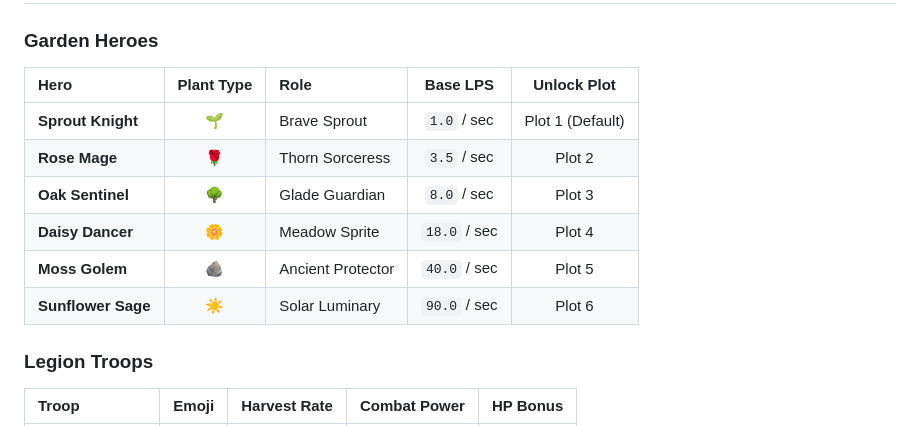
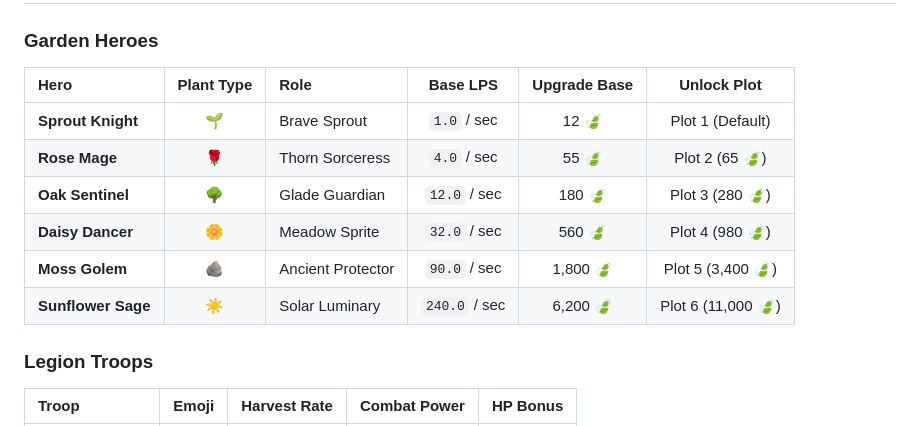
Before and after one commit to quyenanh198/Idle-Garden-Heroes, a Markdown page: README.md, the part around one of its changes. GitHub-like rendering.

```diff
--- a/README.md
+++ b/README.md
@@ -93,14 +118,14 @@
 
 ### Garden Heroes
 
-| Hero | Plant Type | Role | Base LPS | Unlock Plot |
-| :--- | :---: | :--- | :---: | :---: |
-| **Sprout Knight** | 🌱 | Brave Sprout | `1.0` / sec | Plot 1 (Default) |
-| **Rose Mage** | 🌹 | Thorn Sorceress | `3.5` / sec | Plot 2 |
-| **Oak Sentinel** | 🌳 | Glade Guardian | `8.0` / sec | Plot 3 |
-| **Daisy Dancer** | 🌼 | Meadow Sprite | `18.0` / sec | Plot 4 |
-| **Moss Golem** | 🪨 | Ancient Protector | `40.0` / sec | Plot 5 |
-| **Sunflower Sage** | ☀️ | Solar Luminary | `90.0` / sec | Plot 6 |
+| Hero | Plant Type | Role | Base LPS | Upgrade Base | Unlock Plot |
+| :--- | :---: | :--- | :---: | :---: | :---: |
+| **Sprout Knight** | 🌱 | Brave Sprout | `1.0` / sec | 12 🍃 | Plot 1 (Default) |
+| **Rose Mage** | 🌹 | Thorn Sorceress | `4.0` / sec | 55 🍃 | Plot 2 (65 🍃) |
+| **Oak Sentinel** | 🌳 | Glade Guardian | `12.0` / sec | 180 🍃 | Plot 3 (280 🍃) |
+| **Daisy Dancer** | 🌼 | Meadow Sprite | `32.0` / sec | 560 🍃 | Plot 4 (980 🍃) |
+| **Moss Golem** | 🪨 | Ancient Protector | `90.0` / sec | 1,800 🍃 | Plot 5 (3,400 🍃) |
+| **Sunflower Sage** | ☀️ | Solar Luminary | `240.0` / sec | 6,200 🍃 | Plot 6 (11,000 🍃) |
 
 ### Legion Troops
 
```
Also changed, not shown: other parts of README.md (+30 -5 lines).
